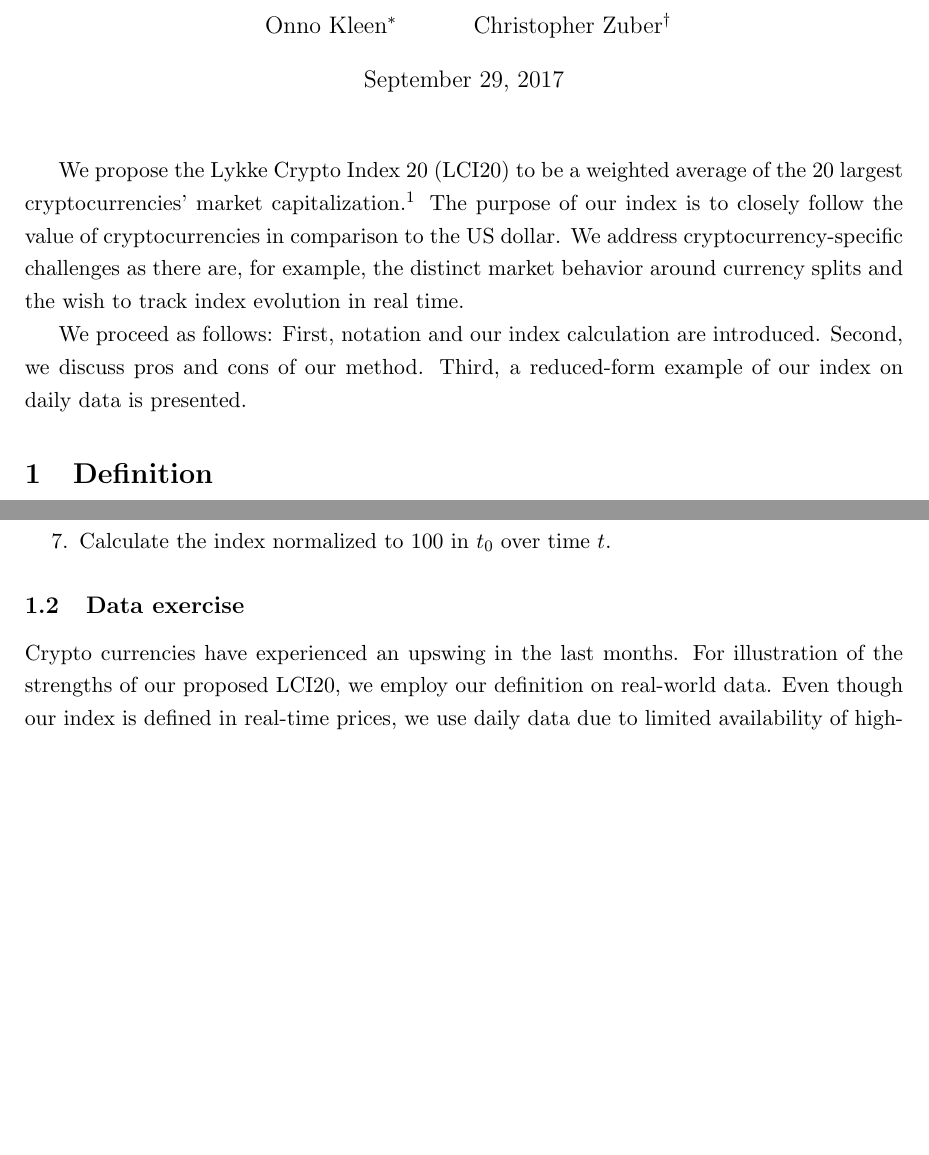
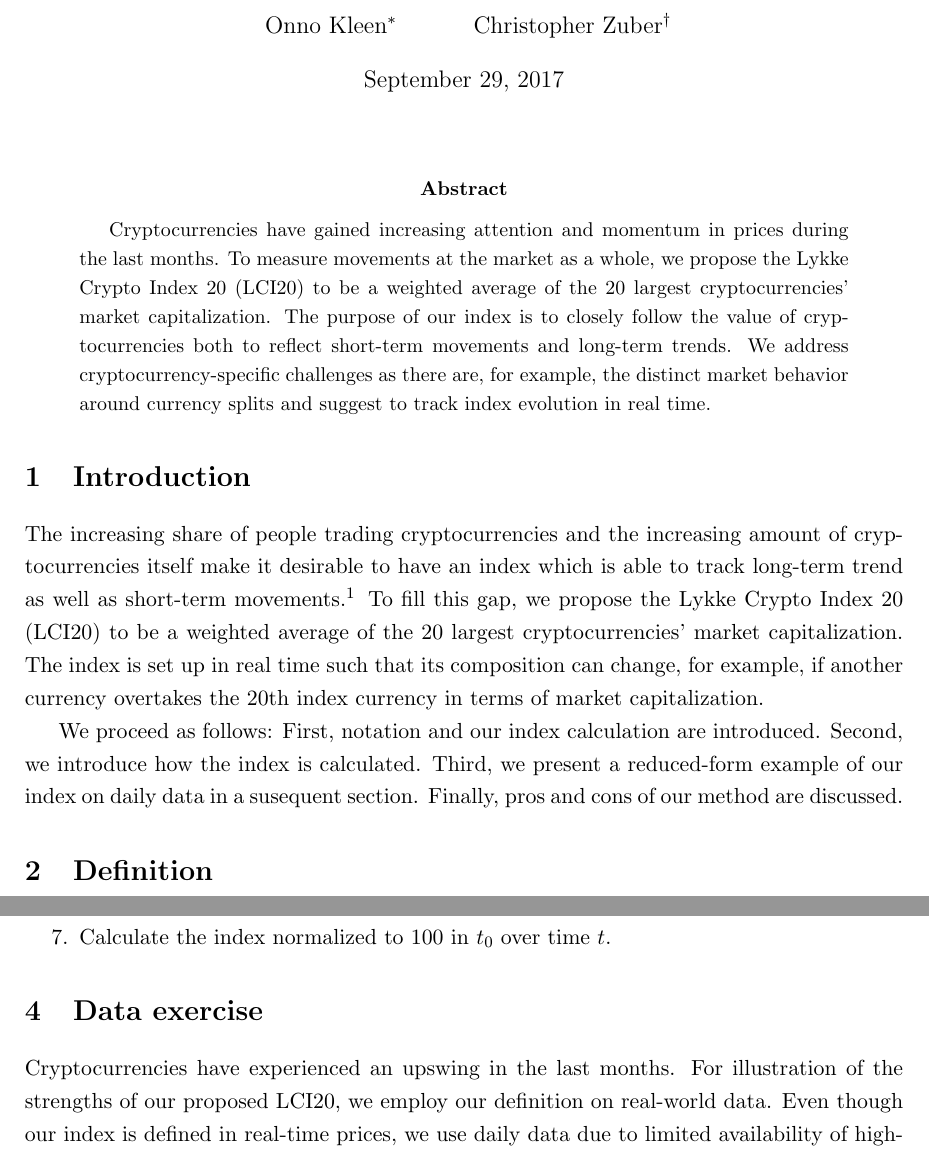
Before and after one commit to onnokleen/crypto-index, a LaTeX paper (Paper/crypto-index.tex): two parts of pages 1 and 2 of 6 before the commit and two parts of pages 1 and 3 of 6 after it, joined at a grey line, cut so that both start at the same text, the shorter picture padded with empty space. Compiled offline with pdfLaTeX.

Commit message:
Add abstract and intro

```diff
--- a/Paper/crypto-index.tex
+++ b/Paper/crypto-index.tex
@@ -29,15 +29,25 @@
 \begin{document}
 \maketitle
 
+\begin{abstract}
+    Cryptocurrencies have gained increasing attention and momentum in prices during the last months.
+    To measure movements at the market as a whole, we propose the Lykke Crypto Index 20 (LCI20) to be a weighted average of the 20 largest cryptocurrencies' market capitalization.
+    The purpose of our index is to closely follow the value of cryptocurrencies both to reflect short-term movements and long-term trends.
+    We address cryptocurrency-specific challenges as there are, for example, the distinct market behavior around currency splits and suggest to track index evolution in real time.
+\end{abstract}
 
-We propose the Lykke Crypto Index 20 (LCI20) to be a weighted average of the 20 largest cryptocurrencies' market capitalization.\footnote{Code and PDF can be found at \href{https://github.com/onnokleen/crypto-index}{GitHub}.}
-The purpose of our index is to closely follow the value of cryptocurrencies in comparison to the US dollar.
-We address cryptocurrency-specific challenges as there are, for example, the distinct market behavior around currency splits and the wish to track index evolution in real time.
+
+\section{Introduction}
+
+The increasing share of people trading cryptocurrencies and the increasing amount of cryptocurrencies itself make it desirable to have an index which is able to track long-term trend as well as short-term movements.\footnote{Code and PDF can be found at \href{https://github.com/onnokleen/crypto-index}{GitHub}.}
+To fill this gap, we propose the Lykke Crypto Index 20 (LCI20) to be a weighted average of the 20 largest cryptocurrencies' market capitalization.
+The index is set up in real time such that its composition can change, for example, if another currency overtakes the 20th index currency in terms of market capitalization.
 
 We proceed as follows:
 First, notation and our index calculation are introduced.
-Second, we discuss pros and cons of our method.
-Third, a reduced-form example of our index on daily data is presented.
+Second, we introduce how the index is calculated.
+Third, we present a reduced-form example of our index on daily data in a susequent section.
+Finally, pros and cons of our method are discussed.
 
 
 \section{Definition}
@@ -75,9 +86,9 @@
 \end{enumerate}
 
 
-\subsection{Data exercise}
+\section{Data exercise}
 
-Crypto currencies have experienced an upswing in the last months.
+Cryptocurrencies have experienced an upswing in the last months.
 For illustration of the strengths of our proposed LCI20, we employ our definition on real-world data.
 Even though our index is defined in real-time prices, we use daily data due to limited availability of high-frequency time series.
 The data contains daily closing prices and market capitalization, both downloaded from \cite{CoinCap} via their Rest API.
```
Also changed, not shown: Paper/crypto-index.tex (23 more changed lines).
